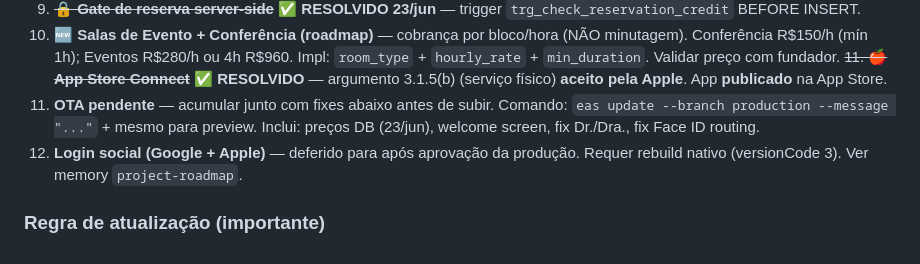
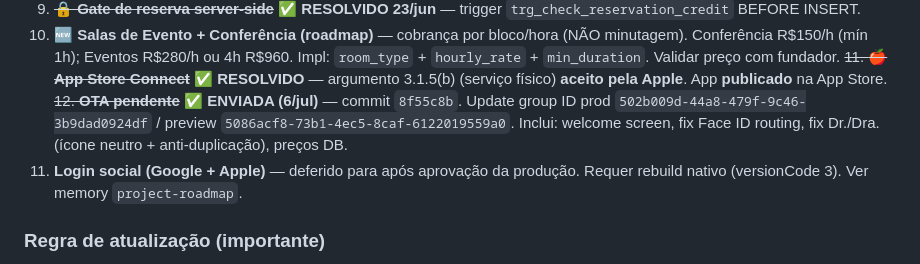
Before and after one commit to oli-health-hub/oli-health-hub, a Markdown page: docs/HANDOFF.md, the part around the change. Drawn GitHub-style.

Commit message:
docs(handoff): App Store publicado + OTA enviada (6/jul)
Co-Authored-By: Claude Sonnet 5 <noreply@anthropic.com>

```diff
--- a/docs/HANDOFF.md
+++ b/docs/HANDOFF.md
@@ -299,7 +299,7 @@ Tabela lucro (custo fixo 50k, ~R$2.100/médico): 20 méd = −8k · 24 = ~0 · 3
 9. ~~**🔒 Gate de reserva server-side**~~ ✅ **RESOLVIDO 23/jun** — trigger `trg_check_reservation_credit` BEFORE INSERT.
 10. **🆕 Salas de Evento + Conferência (roadmap)** — cobrança por bloco/hora (NÃO minutagem). Conferência R$150/h (mín 1h); Eventos R$280/h ou 4h R$960. Impl: `room_type` + `hourly_rate` + `min_duration`. Validar preço com fundador.
 ~~11. **🍎 App Store Connect**~~ ✅ **RESOLVIDO** — argumento 3.1.5(b) (serviço físico) **aceito pela Apple**. App **publicado** na App Store.
-12. **OTA pendente** — acumular junto com fixes abaixo antes de subir. Comando: `eas update --branch production --message "..."` + mesmo para preview. Inclui: preços DB (23/jun), welcome screen, fix Dr./Dra., fix Face ID routing.
+~~12. **OTA pendente**~~ ✅ **ENVIADA (6/jul)** — commit `8f55c8b`. Update group ID prod `502b009d-44a8-479f-9c46-3b9dad0924df` / preview `5086acf8-73b1-4ec5-8caf-6122019559a0`. Inclui: welcome screen, fix Face ID routing, fix Dr./Dra. (ícone neutro + anti-duplicação), preços DB.
 13. **Login social (Google + Apple)** — deferido para após aprovação da produção. Requer rebuild nativo (versionCode 3). Ver memory `project-roadmap`.
 
 ### Regra de atualização (importante)
```
